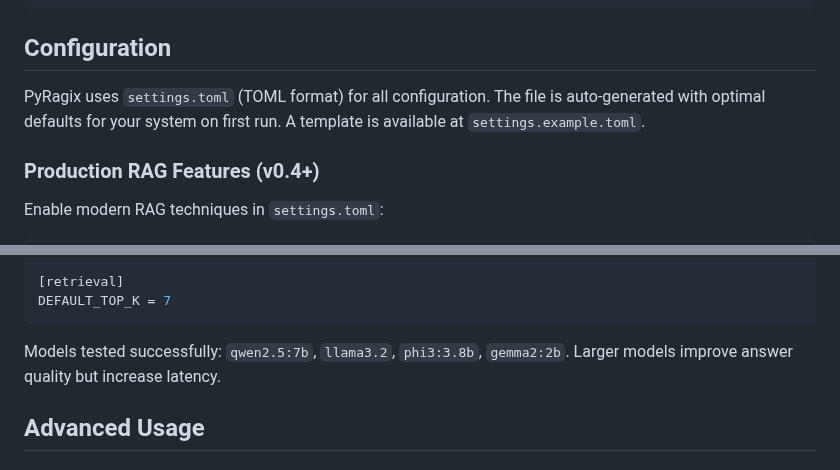
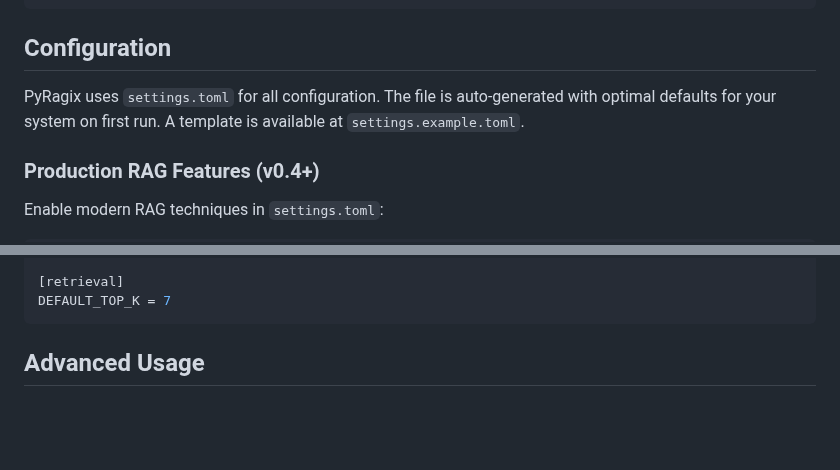
Before and after one commit to psarno/PyRagix, a Markdown page: README.md, 2 parts joined by grey strips. Drawn GitHub-style; blank space fills up the shorter version.

Commit message:
Cleanup.

````diff
--- a/README.md
+++ b/README.md
@@ -201,7 +201,7 @@ uv run python query_rag.py
 
 ## Configuration
 
-PyRagix uses `settings.toml` (TOML format) for all configuration. The file is auto-generated with optimal defaults for your system on first run. A template is available at `settings.example.toml`.
+PyRagix uses `settings.toml` for all configuration. The file is auto-generated with optimal defaults for your system on first run. A template is available at `settings.example.toml`.
 
 ### Production RAG Features (v0.4+)
 
@@ -281,9 +281,6 @@ REQUEST_TIMEOUT = 180
 [retrieval]
 DEFAULT_TOP_K = 7
 ```
-
-Models tested successfully: `qwen2.5:7b`, `llama3.2`, `phi3:3.8b`, `gemma2:2b`. Larger models improve answer quality but increase latency.
-
 ## Advanced Usage
 
 ### Incremental Ingestion
````
